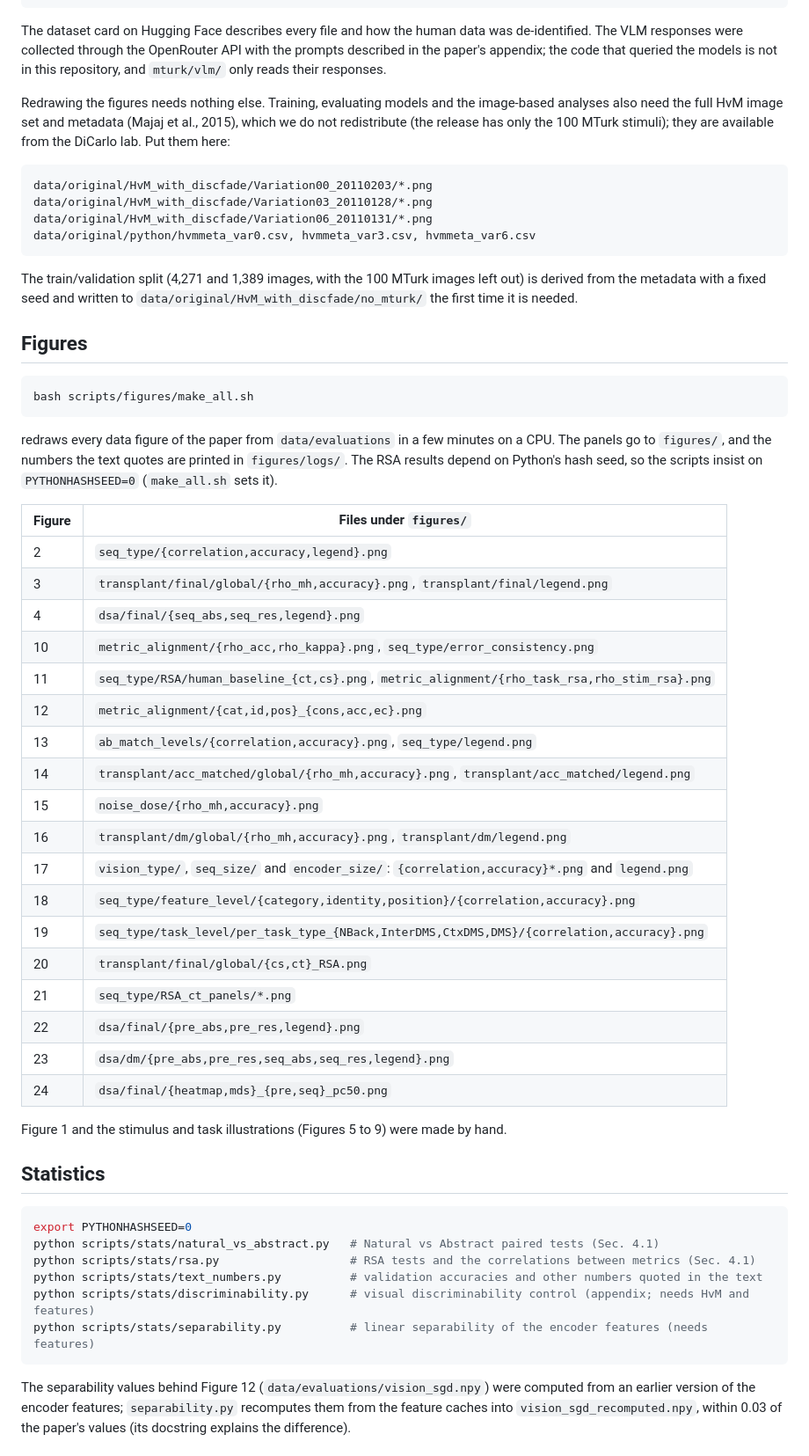
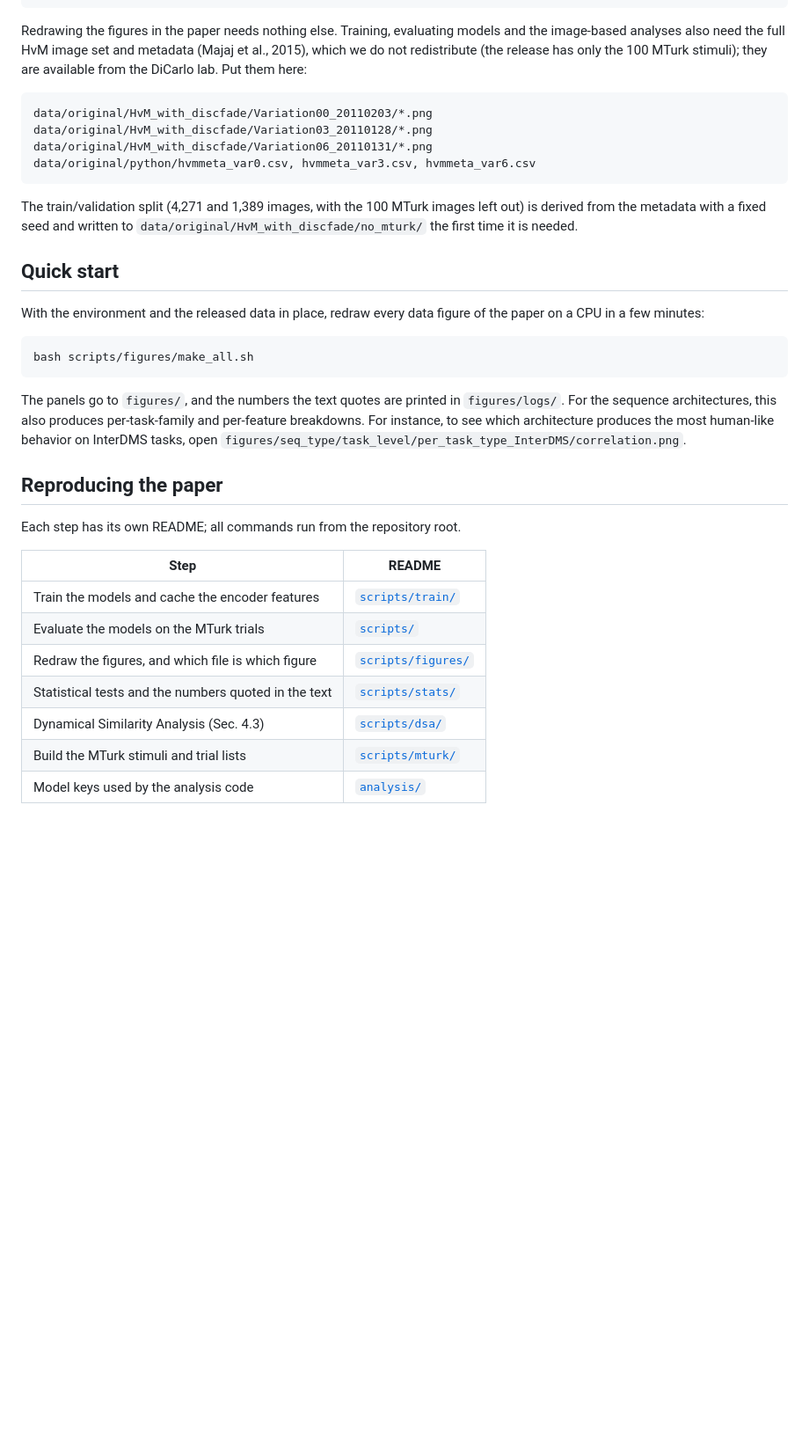
Before and after one commit to BashivanLab/pixels-over-symbols, a Markdown page: README.md, the part around one of its changes. Shown at 88% size. Drawn GitHub-style; blank space fills up the shorter version.

````diff
--- a/README.md
+++ b/README.md
@@ -43,10 +80,7 @@ data/evaluations/        cached model, human and VLM responses on the MTurk tria
 data/features/           weights of the frozen random encoder (the encoder features are not included)
 ```
 
-The dataset card on Hugging Face describes every file and how the human data was de-identified.
-The VLM responses were collected through the OpenRouter API with the prompts described in the paper's appendix; the code that queried the models is not in this repository, and `mturk/vlm/` only reads their responses.
-
-Redrawing the figures needs nothing else.
+Redrawing the figures in the paper needs nothing else.
 Training, evaluating models and the image-based analyses also need the full HvM image set and metadata (Majaj et al., 2015), which we do not redistribute (the release has only the 100 MTurk stimuli); they are available from the DiCarlo lab.
 Put them here:
 
@@ -59,49 +93,29 @@ data/original/python/hvmmeta_var0.csv, hvmmeta_var3.csv, hvmmeta_var6.csv
 
 The train/validation split (4,271 and 1,389 images, with the 100 MTurk images left out) is derived from the metadata with a fixed seed and written to `data/original/HvM_with_discfade/no_mturk/` the first time it is needed.
 
-## Figures
+## Quick start
+
+With the environment and the released data in place, redraw every data figure of the paper on a CPU in a few minutes:
 
 ```bash
 bash scripts/figures/make_all.sh
 ```
 
-redraws every data figure of the paper from `data/evaluations` in a few minutes on a CPU.
 The panels go to `figures/`, and the numbers the text quotes are printed in `figures/logs/`.
-The RSA results depend on Python's hash seed, so the scripts insist on `PYTHONHASHSEED=0` (`make_all.sh` sets it).
+For the sequence architectures, this also produces per-task-family and per-feature breakdowns.
+For instance, to see which architecture produces the most human-like behavior on InterDMS tasks, open `figures/seq_type/task_level/per_task_type_InterDMS/correlation.png`.
 
-| Figure | Files under `figures/` |
+## Reproducing the paper
+
+Each step has its own README; all commands run from the repository root.
+
+| Step | README |
 |---|---|
-| 2 | `seq_type/{correlation,accuracy,legend}.png` |
-| 3 | `transplant/final/global/{rho_mh,accuracy}.png`, `transplant/final/legend.png` |
-| 4 | `dsa/final/{seq_abs,seq_res,legend}.png` |
-| 10 | `metric_alignment/{rho_acc,rho_kappa}.png`, `seq_type/error_consistency.png` |
-| 11 | `seq_type/RSA/human_baseline_{ct,cs}.png`, `metric_alignment/{rho_task_rsa,rho_stim_rsa}.png` |
-| 12 | `metric_alignment/{cat,id,pos}_{cons,acc,ec}.png` |
-| 13 | `ab_match_levels/{correlation,accuracy}.png`, `seq_type/legend.png` |
-| 14 | `transplant/acc_matched/global/{rho_mh,accuracy}.png`, `transplant/acc_matched/legend.png` |
-| 15 | `noise_dose/{rho_mh,accuracy}.png` |
-| 16 | `transplant/dm/global/{rho_mh,accuracy}.png`, `transplant/dm/legend.png` |
-| 17 | `vision_type/`, `seq_size/` and `encoder_size/`: `{correlation,accuracy}*.png` and `legend.png` |
-| 18 | `seq_type/feature_level/{category,identity,position}/{correlation,accuracy}.png` |
-| 19 | `seq_type/task_level/per_task_type_{NBack,InterDMS,CtxDMS,DMS}/{correlation,accuracy}.png` |
-| 20 | `transplant/final/global/{cs,ct}_RSA.png` |
-| 21 | `seq_type/RSA_ct_panels/*.png` |
-| 22 | `dsa/final/{pre_abs,pre_res,legend}.png` |
-| 23 | `dsa/dm/{pre_abs,pre_res,seq_abs,seq_res,legend}.png` |
-| 24 | `dsa/final/{heatmap,mds}_{pre,seq}_pc50.png` |
+| Train the models and cache the encoder features | [`scripts/train/`](scripts/train/README.md) |
+| Evaluate the models on the MTurk trials | [`scripts/`](scripts/README.md#evaluating-models) |
+| Redraw the figures, and which file is which figure | [`scripts/figures/`](scripts/figures/README.md) |
+| Statistical tests and the numbers quoted in the text | [`scripts/stats/`](scripts/stats/README.md) |
+| Dynamical Similarity Analysis (Sec. 4.3) | [`scripts/dsa/`](scripts/dsa/README.md) |
+| Build the MTurk stimuli and trial lists | [`scripts/mturk/`](scripts/mturk/README.md) |
+| Model keys used by the analysis code | [`analysis/`](analysis/README.md#model-names) |
 
-Figure 1 and the stimulus and task illustrations (Figures 5 to 9) were made by hand.
-
-## Statistics
-
-```bash
-export PYTHONHASHSEED=0
-python scripts/stats/natural_vs_abstract.py   # Natural vs Abstract paired tests (Sec. 4.1)
-python scripts/stats/rsa.py                   # RSA tests and the correlations between metrics (Sec. 4.1)
-python scripts/stats/text_numbers.py          # validation accuracies and other numbers quoted in the text
-python scripts/stats/discriminability.py      # visual discriminability control (appendix; needs HvM and features)
-python scripts/stats/separability.py          # linear separability of the encoder features (needs features)
-```
-
-The separability values behind Figure 12 (`data/evaluations/vision_sgd.npy`) were computed from an earlier version of the encoder features; `separability.py` recomputes them from the feature caches into `vision_sgd_recomputed.npy`, within 0.03 of the paper's values (its docstring explains the difference).
-
````
Also changed, not shown: other parts of README.md (+50 -82 lines), analysis/README.md (added, +22 -0 lines), scripts/README.md (added, +25 -0 lines), scripts/dsa/README.md (added, +17 -0 lines), scripts/figures/README.md (added, +34 -0 lines), scripts/mturk/README.md (added, +27 -0 lines), scripts/stats/README.md (added, +14 -0 lines), scripts/train/README.md (added, +38 -0 lines), assets/schematic.png (added).
